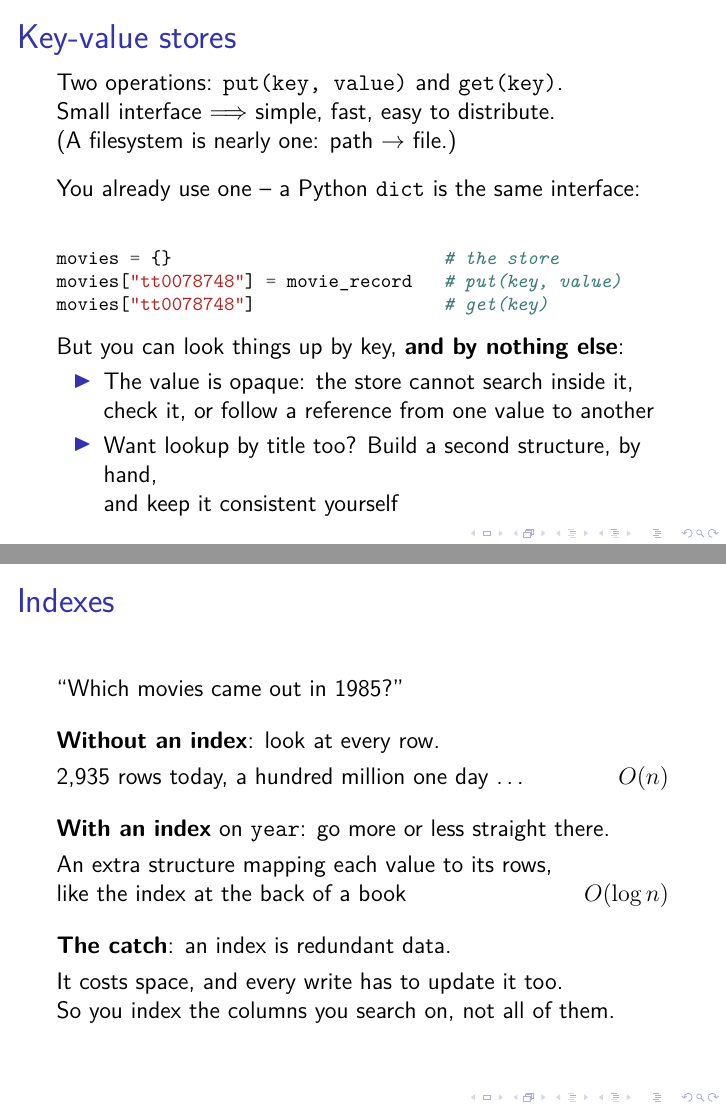
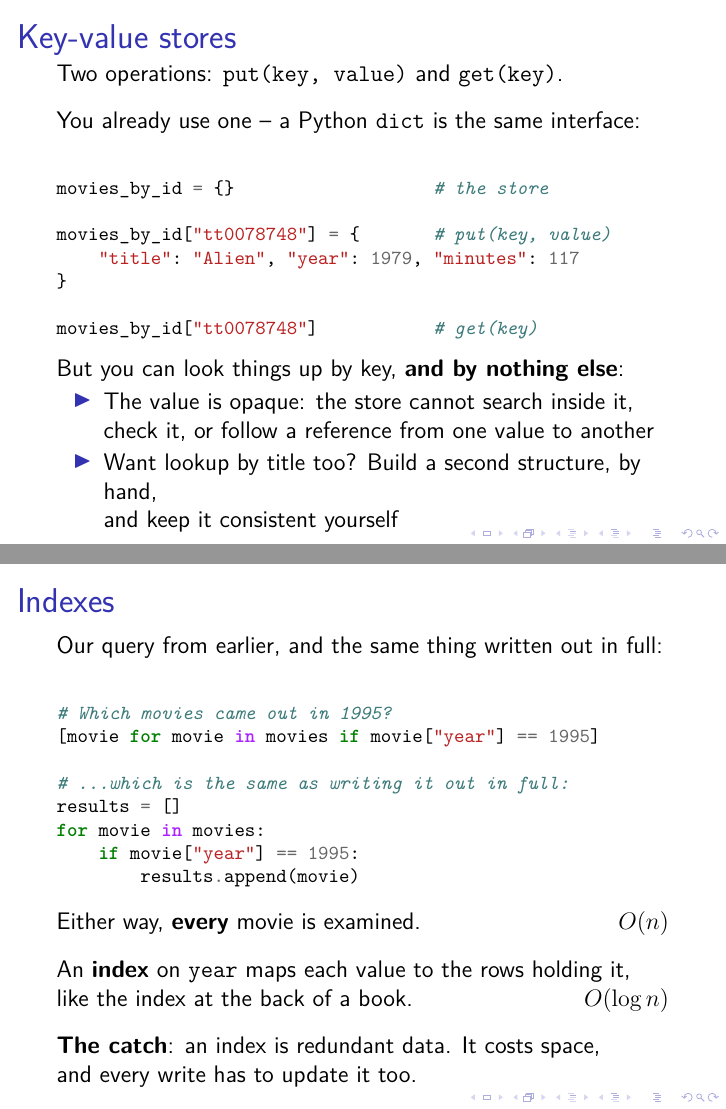
Before and after one commit to ept/databases, LaTeX slides (databases-slides.tex, which reads databases.tex): pages 29 and 33 of 75, joined at a grey line. Compiled offline with pdfLaTeX.

Commit message:
Show a literal dict on the key-value slide, and the scan on the index slide
The key-value listing now stores a real movie rather than a stand-in called
movie_record, with the dict broken over lines to fit. Room for it comes from
dropping the "small interface" line and the filesystem analogy, as asked.
The dict is named movies_by_id rather than movies, because `movies` is the
*list* on s:is-this-a-database and s:indexes, and two different objects under
one name across three consecutive slides would invite the wrong reading.

s:indexes now makes the O(n) point with code instead of assertion: the list
comprehension from s:is-this-a-database, and beneath it the loop it is
shorthand for, appending matches to a results list. The comprehension looks
like one step; the loop plainly visits every element, which is the whole
point, and the notes say so rather than leaving the reader to spot it.

The example year becomes 1995 throughout. The index slide said 1985 while
the comprehension it now reuses says 1995, and s:declarative said 1985 as
well, so the lecture had two example years for no reason.

Both listings were checked to run as Python and to fit: 53 and 52 characters
at their widest against the 58 that \footnotesize allows on a slide.

Co-Authored-By: Claude Opus 5 (1M context) <noreply@anthropic.com>

```diff
--- a/databases.tex
+++ b/databases.tex
@@ -309,9 +309,7 @@ If you need lookup by title as well as by identifier, you must build and maintai
 \begin{frame}
     \label{s:key-value}
     \frametitle{Key-value stores}
-    Two operations: \code{put(key, value)} and \code{get(key)}.\\
-    Small interface $\Longrightarrow$ simple, fast, easy to distribute.\\
-    (A filesystem is nearly one: path $\rightarrow$ file.)\\[0.8em]\pause
+    Two operations: \code{put(key, value)} and \code{get(key)}.\\[0.8em]\pause
     You already use one~-- a Python \code{dict} is the same interface:\\[0.4em]
     \inputminted[fontsize=\footnotesize]{python}{code/key-value-python.py}
     \vspace{0.4em}\pause
@@ -326,4 +324,3 @@ If you need lookup by title as well as by identifier, you must build and maintai
 \inlineslide{s:key-value}{}\label{l:key-value}
 
 So much for finding things by key.
-The question a key-value store cannot answer~-- ``which movies came out in 1985?''~-- is one a database answers routinely, and it is worth seeing what it takes.
@@ -342,13 +341,8 @@ Choosing which columns to index is therefore a judgement about which questions w
 \begin{frame}
     \label{s:indexes}
     \frametitle{Indexes}
-    ``Which movies came out in 1985?''\\[1em]\pause
-    \textbf{Without an index}: look at every row.\\[0.3em]
-    \hspace{1em}\dbrowsmovies\ rows today, a hundred million one day \dots
-    \hfill $O(n)$\\[1em]\pause
-    \textbf{With an index} on \code{year}: go more or less straight there.\\[0.3em]
-    \hspace{1em}An extra structure mapping each value to its rows,\\
-    \hspace{1em}like the index at the back of a book \hfill $O(\log n)$\\[1em]\pause
-    \textbf{The catch}: an index is redundant data.\\[0.3em]
-    \hspace{1em}It costs space, and every write has to update it too.\\
-    \hspace{1em}So you index the columns you search on, not all of them.
+    Our query from earlier, and the same thing written out in full:\\[0.3em]
+    \inputminted[fontsize=\footnotesize]{python}{code/scan-python.py}
+    \vspace{0.5em}\pause
+    Either way, \textbf{every} movie is examined. \hfill $O(n)$\\[0.8em]\pause
+    An \textbf{index} on \code{year} maps each value to the rows holding it,\\
```
Also changed, not shown: code/key-value-python.py (+7 -3 lines), code/scan-python.py (added, +8 -0 lines), databases.tex (13 more changed lines).
